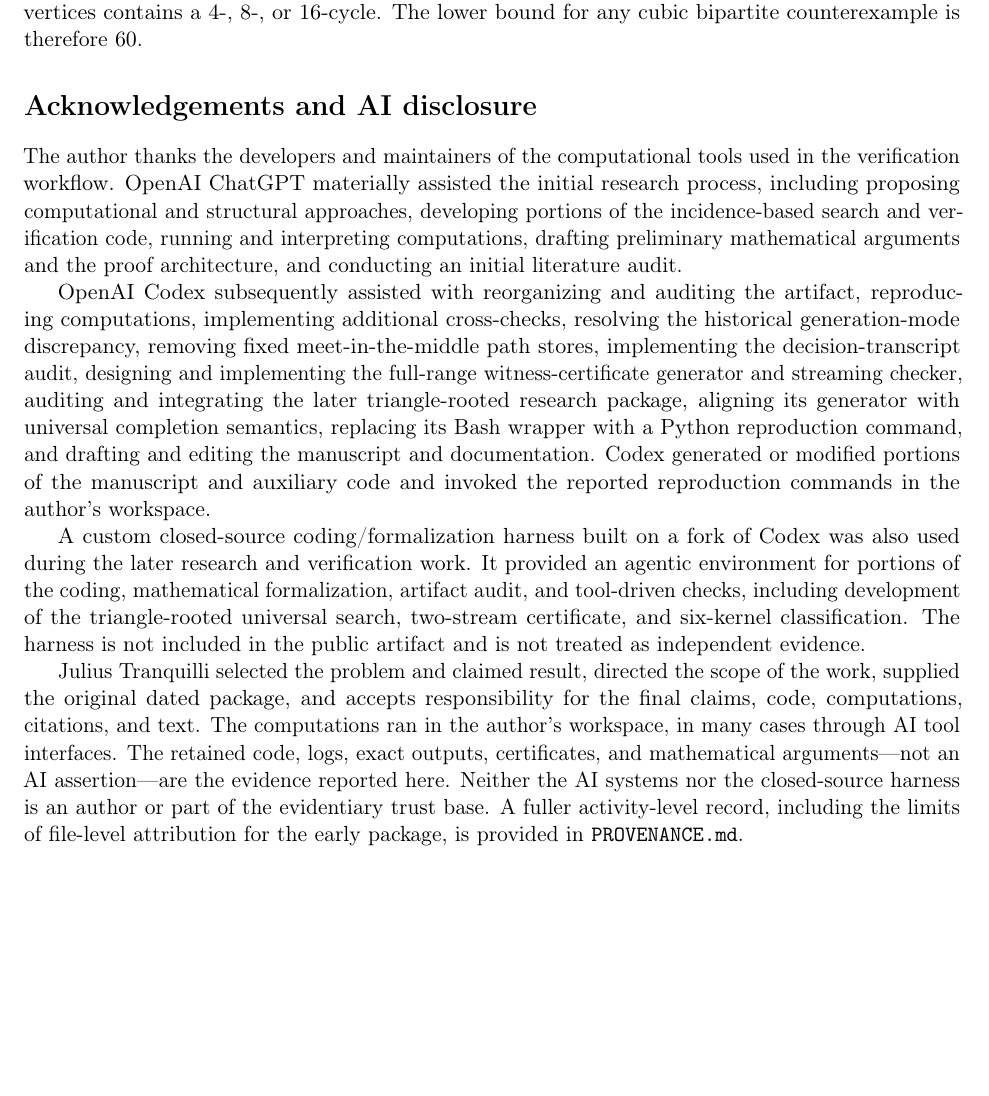
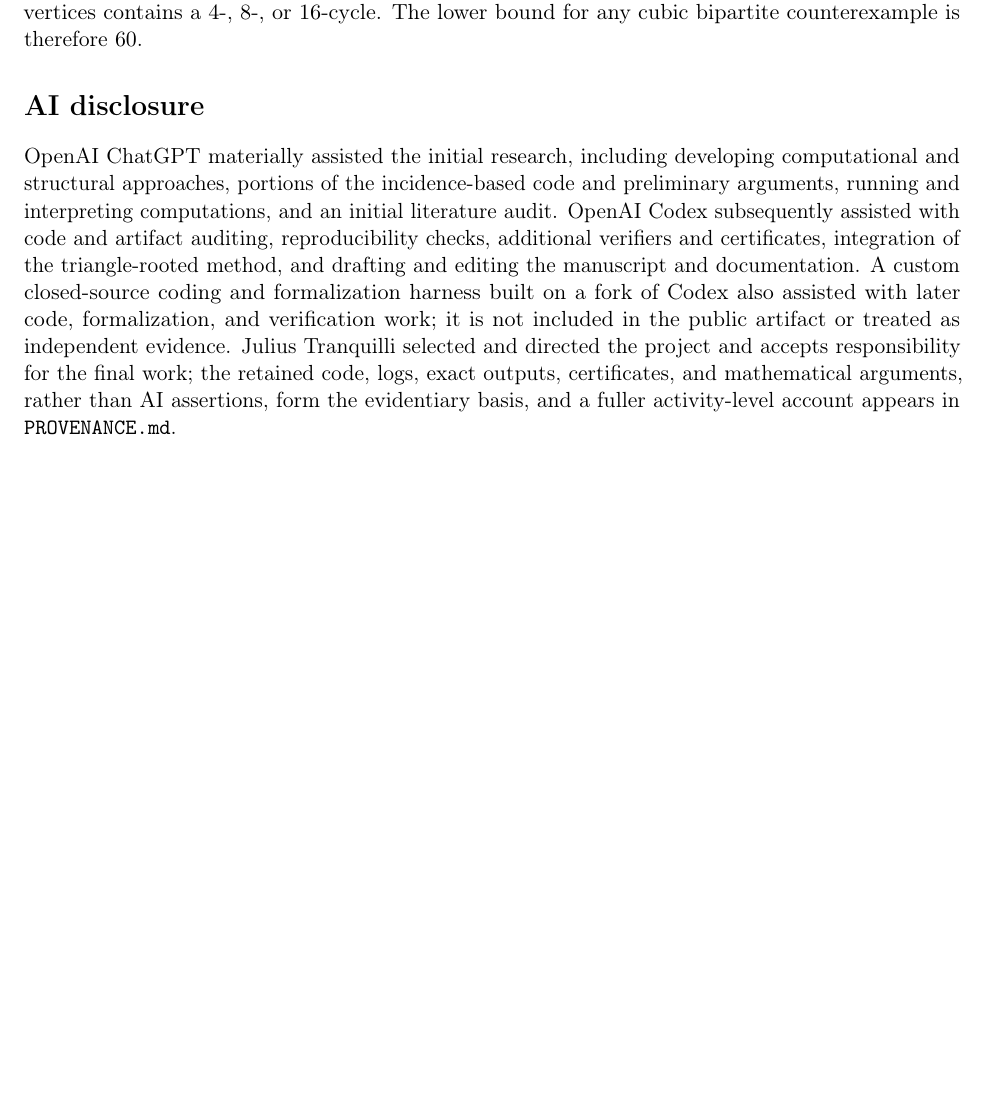
Before and after one commit to floor-licker/erdos-gyarfas-cubic-bipartite, a LaTeX paper (paper/main.tex): part of page 11 of 19, cut so that both start at the same text, the shorter picture padded with empty space. Compiled offline with pdfLaTeX.

Commit message:
docs: condense AI disclosure

```diff
--- a/paper/main.tex
+++ b/paper/main.tex
@@ -766,46 +766,22 @@ bipartite graph on at most \(58\) vertices contains a \(4\)-, \(8\)-, or
 \(16\)-cycle. The lower bound for any cubic bipartite counterexample is
 therefore \(60\).
 
-\section*{Acknowledgements and AI disclosure}
+\section*{AI disclosure}
 
-The author thanks the developers and maintainers of the computational tools
-used in the verification workflow. OpenAI ChatGPT materially assisted the
-initial research process, including proposing computational and structural
-approaches, developing portions of the incidence-based search and
-verification code, running and interpreting computations, drafting
-preliminary mathematical arguments and the proof architecture, and
-conducting an initial literature audit.
-
-OpenAI Codex subsequently assisted with reorganizing and auditing the
-artifact, reproducing computations, implementing additional cross-checks,
-resolving the historical generation-mode discrepancy, removing fixed
-meet-in-the-middle path stores, implementing the decision-transcript audit,
-designing and implementing the full-range witness-certificate generator and
-streaming checker, auditing and integrating the later triangle-rooted
-research package, aligning its generator with universal completion semantics,
-replacing its Bash wrapper with a Python reproduction command, and drafting
-and editing the manuscript and documentation. Codex generated or modified
-portions of the manuscript and auxiliary code and invoked the reported
-reproduction commands in the author's workspace.
-
-A custom closed-source coding/formalization harness built on a fork of Codex
-was also used during the later research and verification work. It provided
-an agentic environment for portions of the coding, mathematical
-formalization, artifact audit, and tool-driven checks, including development
-of the triangle-rooted universal search, two-stream certificate, and
-six-kernel classification. The harness is not included in the public
-artifact and is not treated as independent evidence.
-
-Julius Tranquilli selected the problem and claimed result, directed the scope
-of the work, supplied the original dated package, and accepts responsibility
-for the final claims, code, computations, citations, and text. The
-computations ran in the author's workspace, in many cases through AI tool
-interfaces. The retained code, logs, exact outputs, certificates, and
-mathematical arguments---not an AI assertion---are the evidence reported
-here. Neither the AI systems nor the closed-source harness is an author or
-part of the evidentiary trust base. A fuller activity-level record, including
-the limits of file-level attribution for the early package, is provided in
-\path{PROVENANCE.md}.
+OpenAI ChatGPT materially assisted the initial research, including developing
+computational and structural approaches, portions of the incidence-based code
+and preliminary arguments, running and interpreting computations, and an
+initial literature audit. OpenAI Codex subsequently assisted with code and
+artifact auditing, reproducibility checks, additional verifiers and
+certificates, integration of the triangle-rooted method, and drafting and
+editing the manuscript and documentation. A custom closed-source coding and
+formalization harness built on a fork of Codex also assisted with later code,
+formalization, and verification work; it is not included in the public
+artifact or treated as independent evidence. Julius Tranquilli selected and
+directed the project and accepts responsibility for the final work; the
+retained code, logs, exact outputs, certificates, and mathematical arguments,
+rather than AI assertions, form the evidentiary basis, and a fuller
+activity-level account appears in \path{PROVENANCE.md}.
 
 \clearpage
 \appendix
```
Also changed, not shown: paper/Tranquilli_2026_Erdos-Gyarfas_60-Vertex_Lower_Bound.pdf, 1 other file.
